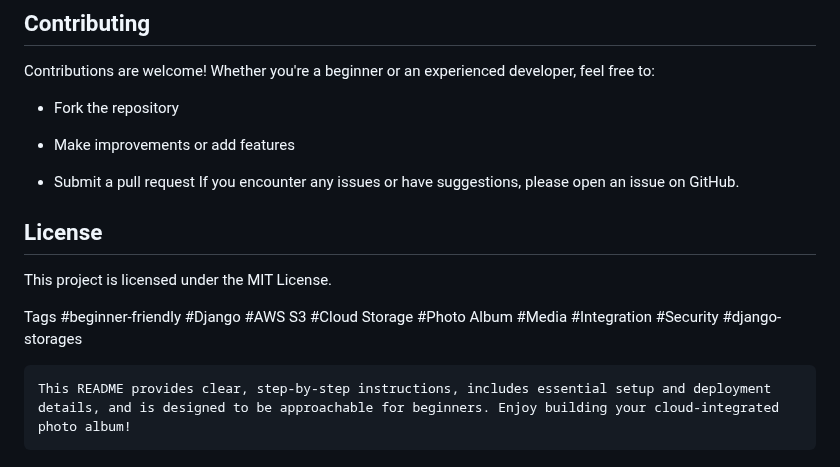
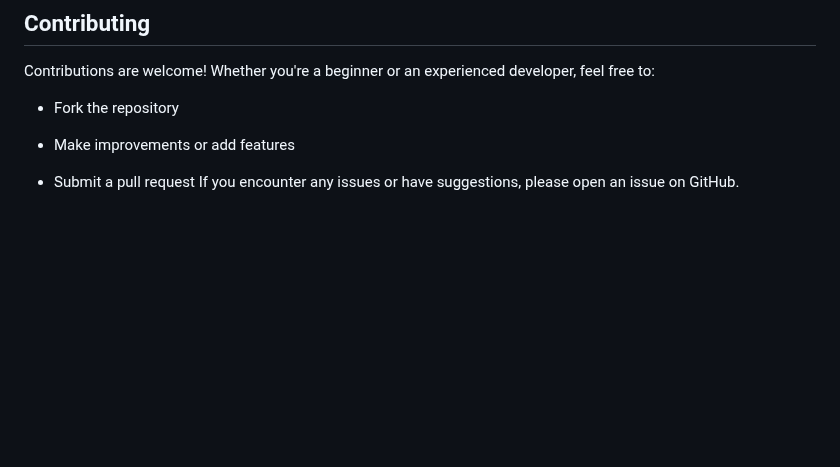
Before and after one commit to AsHkAn-Django/aws-ec2-beanstalk-deployment-aws-s3-storage-tutorial, a Markdown page: README.md, the part around the change. Drawn GitHub-style; blank space fills up the shorter version.

````diff
--- a/README.md
+++ b/README.md
@@ -224,13 +224,3 @@ Contributions are welcome! Whether you're a beginner or an experienced developer
 - Make improvements or add features
 
 - Submit a pull request If you encounter any issues or have suggestions, please open an issue on GitHub.
-
-## License
-This project is licensed under the MIT License.
-
-Tags
-#beginner-friendly #Django #AWS S3 #Cloud Storage #Photo Album #Media #Integration #Security #django-storages
-
-```vbnet
-This README provides clear, step-by-step instructions, includes essential setup and deployment details, and is designed to be approachable for beginners. Enjoy building your cloud-integrated photo album!
-```
````
